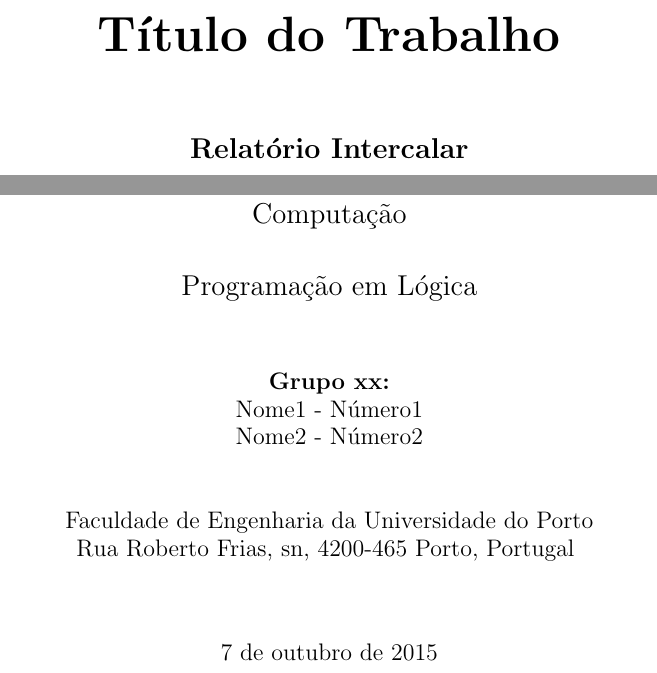
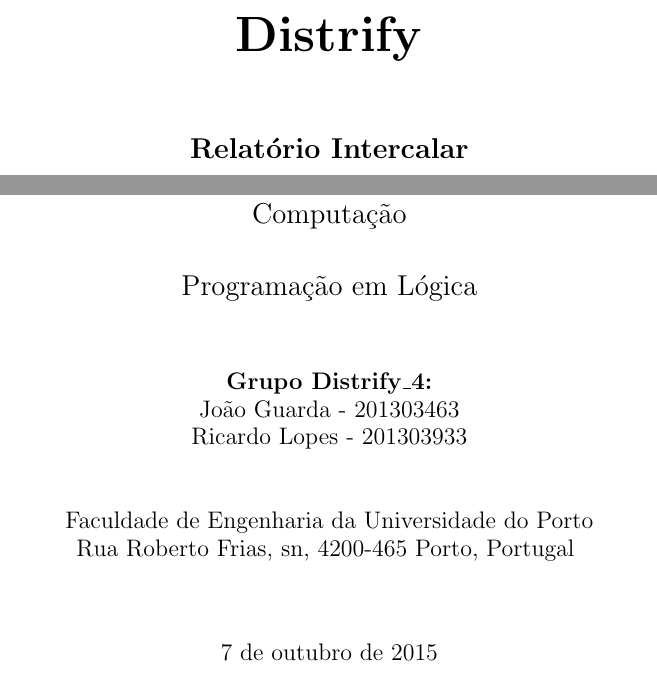
Before and after one commit to Digas29/PLOG, a LaTeX document (template.tex): two parts of page 1 of 2, joined at a grey line, cut at the place of the change. Compiled offline with pdfLaTeX.

Commit message:
Pagina inicial completa

```diff
--- a/template.tex
+++ b/template.tex
@@ -14,7 +14,7 @@
 \setlength{\textwidth}{16cm}
 \setlength{\textheight}{22cm}
 
-\title{\Huge\textbf{Título do Trabalho}\linebreak\linebreak\linebreak
+\title{\Huge\textbf{Distrify}\linebreak\linebreak\linebreak
 \Large\textbf{Relatório Intercalar}\linebreak\linebreak
 \linebreak\linebreak
 \includegraphics[scale=0.1]{feup-logo.png}\linebreak\linebreak
@@ -23,9 +23,9 @@
 \Large{Programação em Lógica}\linebreak
 }
 
-\author{\textbf{Grupo xx:}\\
-Nome1 - Número1 \\
-Nome2 - Número2 \\
+\author{\textbf{Grupo Distrify\_4:}\\
+João Guarda - 201303463 \\
+Ricardo Lopes - 201303933 \\
 \linebreak\linebreak \\
  \\ Faculdade de Engenharia da Universidade do Porto \\ Rua Roberto Frias, s\/n, 4200-465 Porto, Portugal \linebreak\linebreak\linebreak
 \linebreak\linebreak\vspace{1cm}}
```
Also changed, not shown: template.tex (2 more changed lines), 1 other file.
